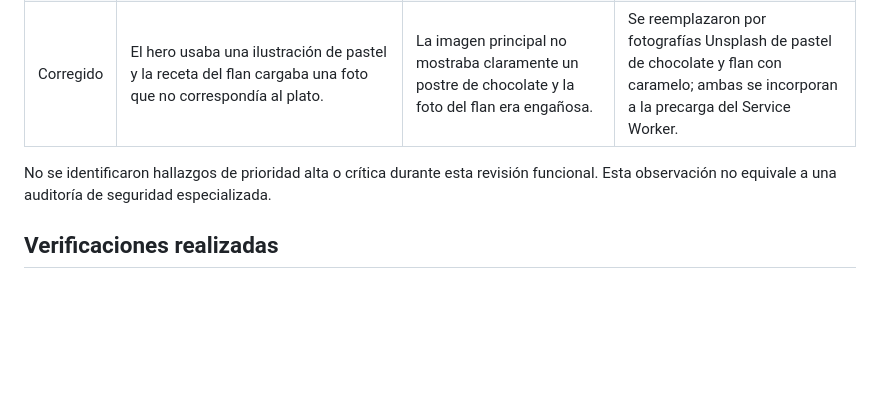
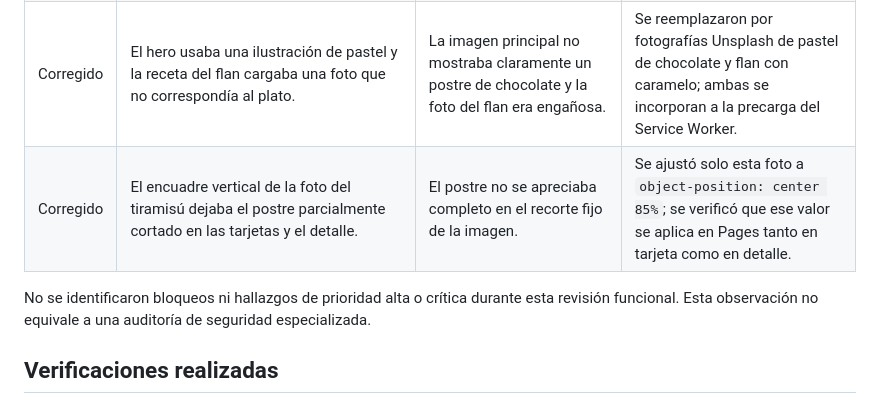
Before and after one commit to luzu1202/PWA, a Markdown page: AUDITORIA_PWA.md, the part around one of its changes. GitHub-like rendering; blank space fills up the shorter version.

```diff
--- a/AUDITORIA_PWA.md
+++ b/AUDITORIA_PWA.md
@@ -21,8 +21,9 @@ Revisión estática de HTML, CSS, JavaScript, manifiesto, Service Worker y workf
 | Baja | La búsqueda compara texto en minúsculas, pero no normaliza diacríticos. | Buscar `limon` no coincide con `limón` si la tilde forma parte del contenido coincidente. | Normalizar acentos en la consulta y los campos indexados si se desea búsqueda tolerante a tildes. |
 | Corregido | Una regla CSS tardía volvía a colorear el párrafo del hero con el tono apagado usado sobre fondos claros. | El texto perdía contraste sobre la portada Midnight Blue. | `.hero .hero-description` establece Buttermilk (`#FFF2BA`) con mayor especificidad. |
 | Corregido | El hero usaba una ilustración de pastel y la receta del flan cargaba una foto que no correspondía al plato. | La imagen principal no mostraba claramente un postre de chocolate y la foto del flan era engañosa. | Se reemplazaron por fotografías Unsplash de pastel de chocolate y flan con caramelo; ambas se incorporan a la precarga del Service Worker. |
+| Corregido | El encuadre vertical de la foto del tiramisú dejaba el postre parcialmente cortado en las tarjetas y el detalle. | El postre no se apreciaba completo en el recorte fijo de la imagen. | Se ajustó solo esta foto a `object-position: center 85%`; se verificó que ese valor se aplica en Pages tanto en tarjeta como en detalle. |
 
-No se identificaron hallazgos de prioridad alta o crítica durante esta revisión funcional. Esta observación no equivale a una auditoría de seguridad especializada.
+No se identificaron bloqueos ni hallazgos de prioridad alta o crítica durante esta revisión funcional. Esta observación no equivale a una auditoría de seguridad especializada.
 
 ## Verificaciones realizadas
 
```
Also changed, not shown: other parts of AUDITORIA_PWA.md (+16 -10 lines), INFORME_PROYECTO.md (+16 -11 lines), README.md (added, +61 -0 lines).
